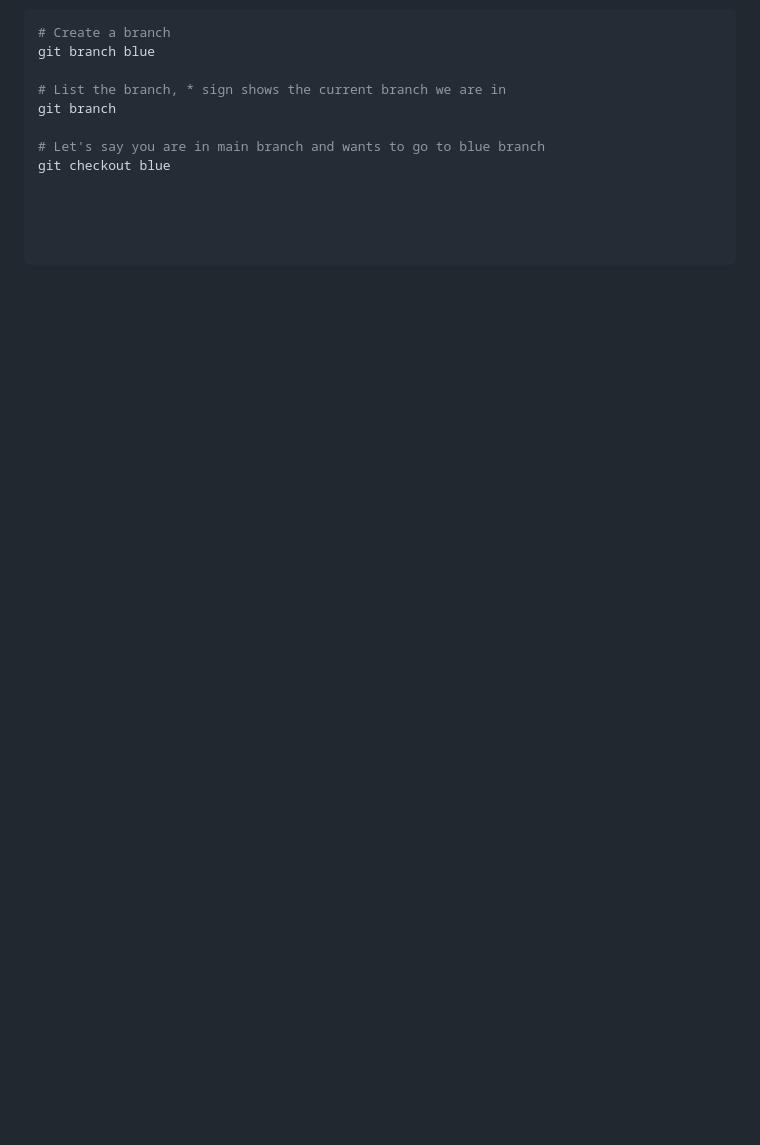
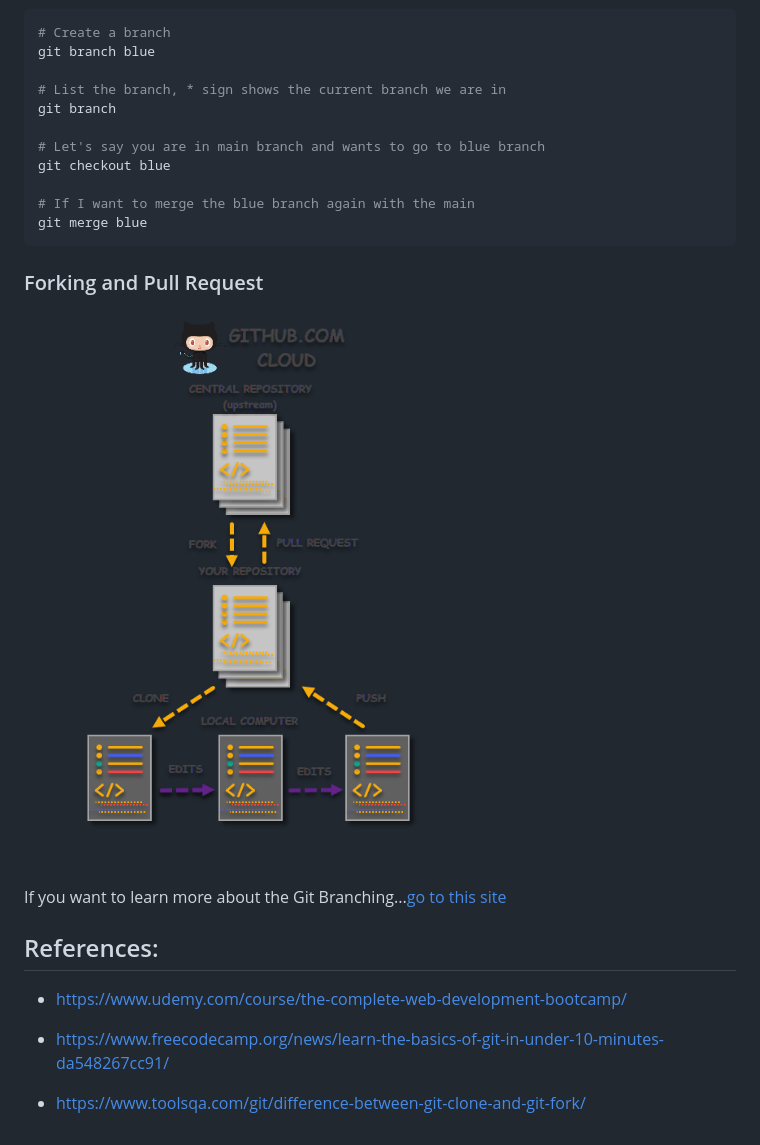
Before and after one commit to satishkarki/Notes, a Markdown page: git/Git.md, the part around the change. Drawn GitHub-style; pictures changed too: git/fork.png (added); blank space fills up the shorter version.

Commit message:
Post Compelete

````diff
--- a/git/Git.md
+++ b/git/Git.md
@@ -307,7 +307,20 @@ git branch
 # Let's say you are in main branch and wants to go to blue branch
 git checkout blue
 
+# If I want to merge the blue branch again with the main
+git merge blue
+```
 
+### Forking and Pull Request
 
+![forking](fork.png)
 
-```
+If you want to learn more about the Git Branching...[go to this site](https://learngitbranching.js.org/)
+
+## References:
+
+- https://www.udemy.com/course/the-complete-web-development-bootcamp/
+
+- https://www.freecodecamp.org/news/learn-the-basics-of-git-in-under-10-minutes-da548267cc91/
+
+- https://www.toolsqa.com/git/difference-between-git-clone-and-git-fork/
````
